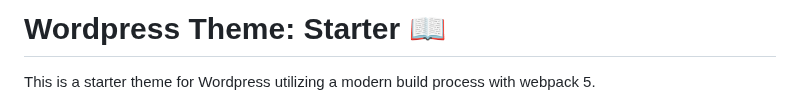
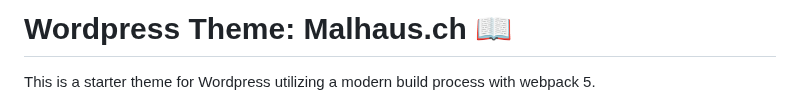
Before and after one commit to sofasurfer/malhaus, a Markdown page: README.md, the part around the change. Drawn GitHub-style.

```diff
--- a/README.md
+++ b/README.md
@@ -1,4 +1,4 @@
-# Wordpress Theme: Starter 📖
+# Wordpress Theme: Malhaus.ch 📖
 
 This is a starter theme for Wordpress utilizing a modern build process with webpack 5.
 
```
